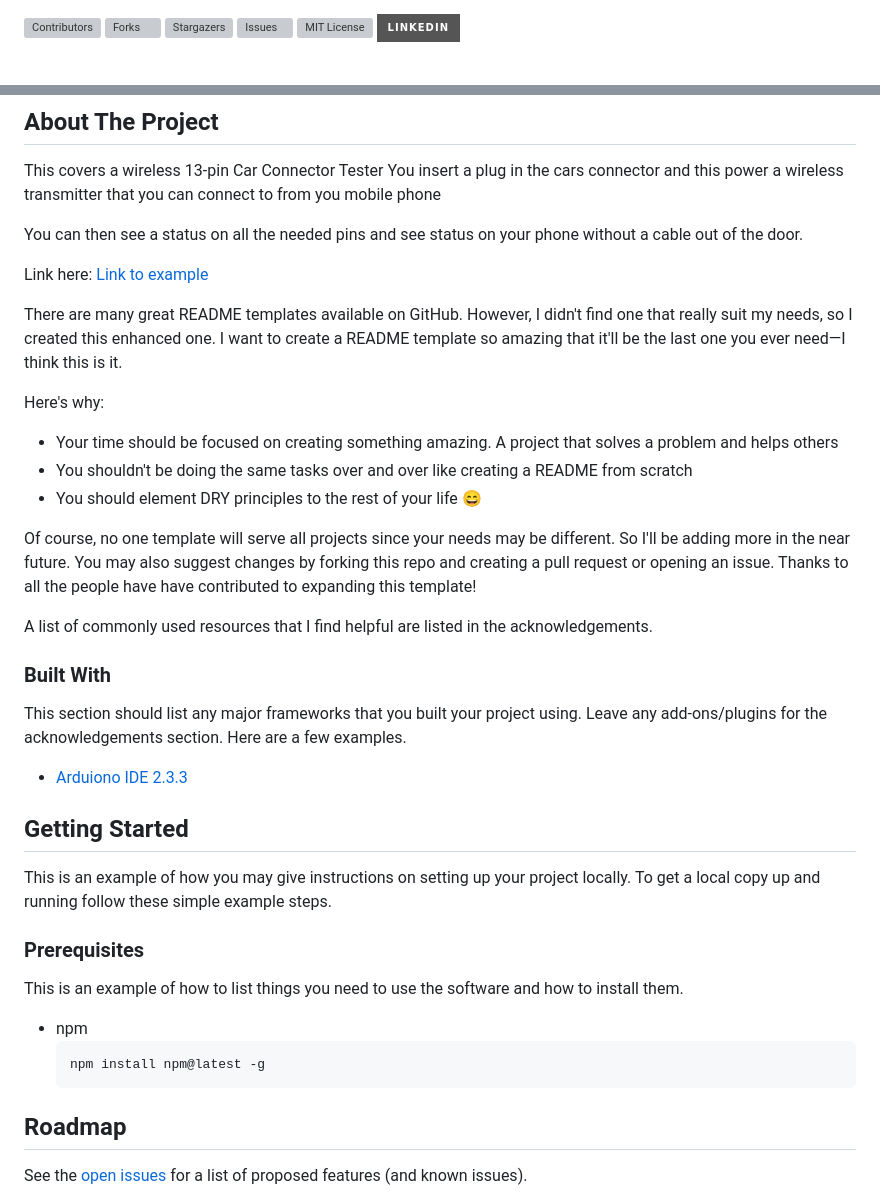
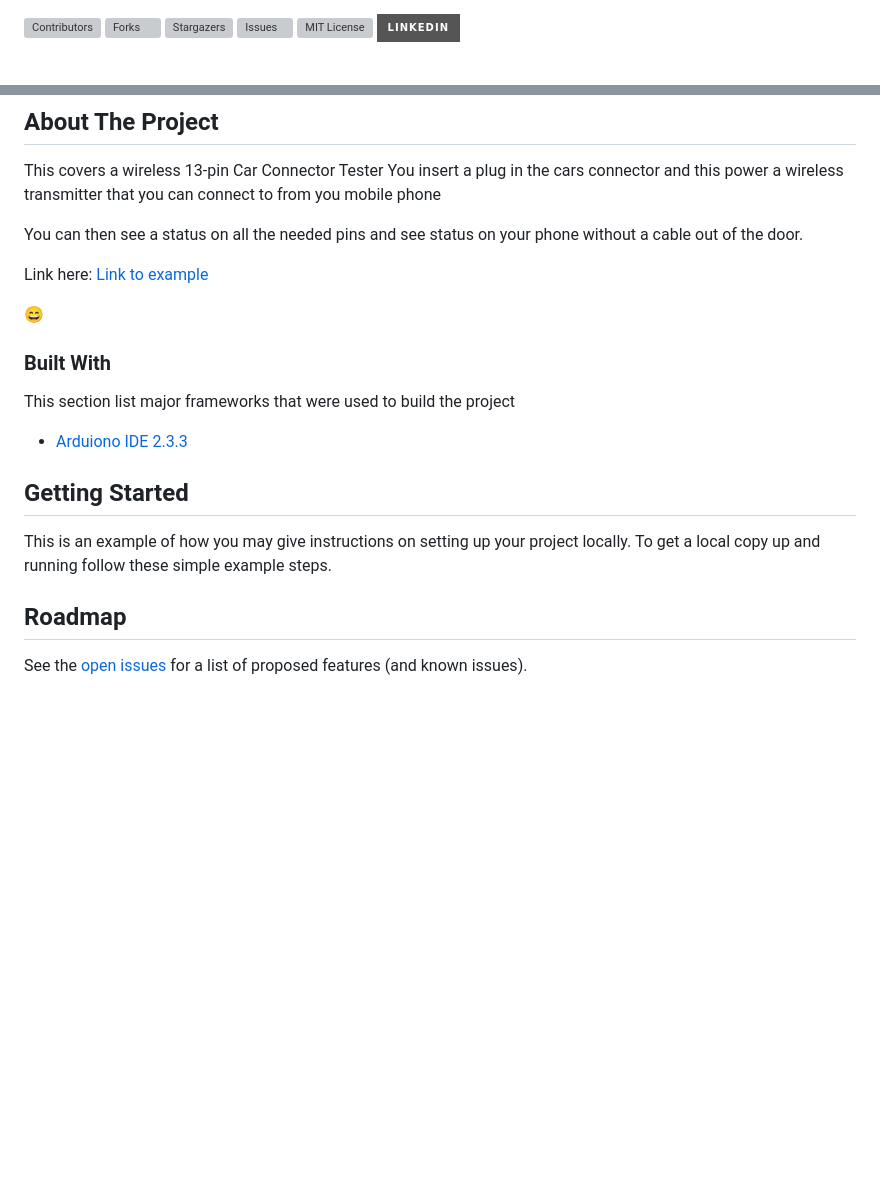
Before and after one commit to KOCH-Engineering/PinPoint_BLE, a Markdown page: README.md, 2 parts joined by grey strips. GitHub-like rendering; badges without logos; blank space fills up the shorter version; grey boxes are pictures that could not be loaded.

````diff
--- a/README.md
+++ b/README.md
@@ -1,10 +1,3 @@
-<!--
-*** Thanks for checking out the Best-README-Template. If you have a suggestion
-*** that would make this better, please fork the repo and create a pull request
-*** or simply open an issue with the tag "enhancement".
-*** Thanks again! Now go create something AMAZING! :D
--->
-
 
 <!-- PROJECT SHIELDS -->
 [![Contributors][contributors-shield]][contributors-url]
@@ -14,11 +7,8 @@
 [![MIT License][license-shield]][license-url]
 [![LinkedIn][linkedin-shield]][linkedin-url]
 
-
 <!-- PROJECT LOGO -->
 <br />
-
-
 <img src="images/13-pin-iso-11446.png" alt="13-pin connector">
 
 <p align="center">
@@ -75,36 +60,20 @@ You can then see a status on all the needed pins and see status on your phone wi
 
 Link here: [Link to example](https://randomnerdtutorials.com/esp32-web-bluetooth/)
 
-There are many great README templates available on GitHub. However, I didn't find one that really suit my needs, so I created this enhanced one. I want to create a README template so amazing that it'll be the last one you ever need—I think this is it.
+:smile:
 
-Here's why:
-* Your time should be focused on creating something amazing. A project that solves a problem and helps others
-* You shouldn't be doing the same tasks over and over like creating a README from scratch
-* You should element DRY principles to the rest of your life :smile:
 
-Of course, no one template will serve all projects since your needs may be different. So I'll be adding more in the near future. You may also suggest changes by forking this repo and creating a pull request or opening an issue. Thanks to all the people have have contributed to expanding this template!
-
-A list of commonly used resources that I find helpful are listed in the acknowledgements.
 
 ### Built With
 
-This section should list any major frameworks that you built your project using. Leave any add-ons/plugins for the acknowledgements section. Here are a few examples.
+This section list major frameworks that were used to build the project
 * [Arduiono IDE 2.3.3](https://www.arduino.cc/en/software)
 
 <!-- GETTING STARTED -->
 ## Getting Started
 
-
 This is an example of how you may give instructions on setting up your project locally.
 To get a local copy up and running follow these simple example steps.
-
-### Prerequisites
-
-This is an example of how to list things you need to use the software and how to install them.
-* npm
-  ```sh
-  npm install npm@latest -g
-  ```
 
 <!-- ROADMAP -->
 ## Roadmap
````
Also changed, not shown: other parts of README.md (+1 -6 lines).
